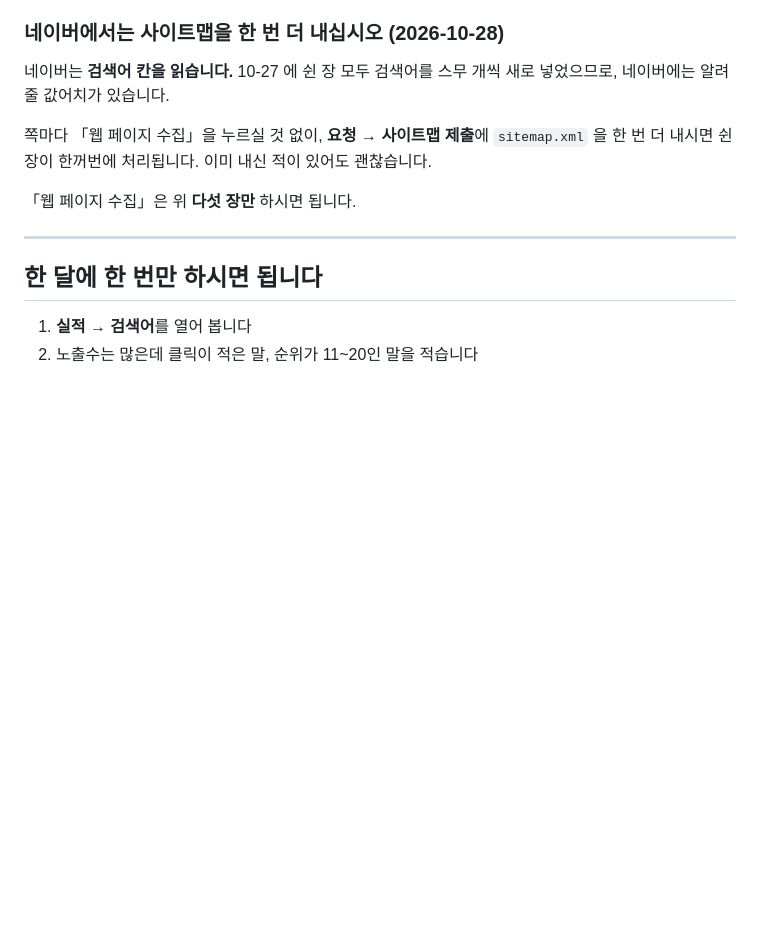
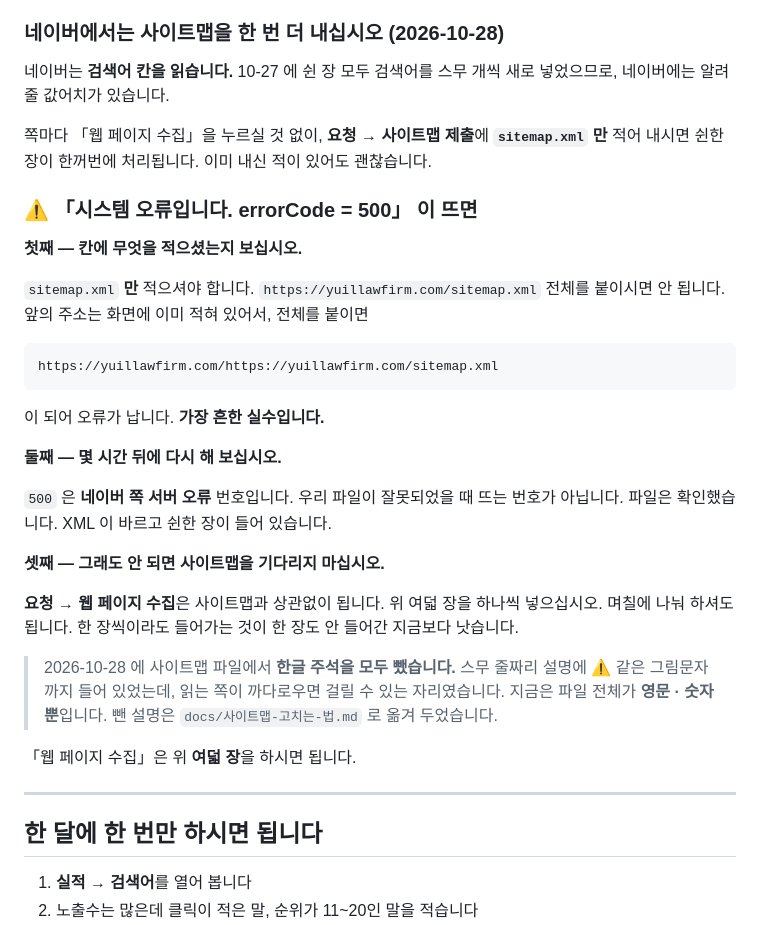
Before and after one commit to cheerleadersue-del/-, a Markdown page: docs/서치콘솔-쓰는-법.md, the part around the change. Drawn GitHub-style; blank space fills up the shorter version.

Commit message:
서치콘솔 문서에 500 오류 대처를 적었다
앞 커밋에서 적었다고 했는데 실제로는 들어가지 않았다.
스크립트가 중간에 멈췄는데 커밋은 그대로 올라갔다. 이번에 넣는다.

  1. 칸에 sitemap.xml 만 적었는지. 주소 전체를 붙이면 앞의
     주소가 두 번 붙어 오류가 난다. 가장 흔한 실수다.
  2. 500 은 네이버 쪽 서버 오류 번호다. 몇 시간 뒤 다시.
  3. 그래도 안 되면 사이트맵을 기다릴 것 없이
     「요청 → 웹 페이지 수집」으로 여덟 장을 하나씩 넣는다.
     이쪽은 사이트맵과 상관없이 된다.

Co-Authored-By: Claude Opus 5 <noreply@anthropic.com>
Claude-Session: https://claude.ai/code/session_015eThqdZbP4isk4sBATbg6j

````diff
--- a/docs/서치콘솔-쓰는-법.md
+++ b/docs/서치콘솔-쓰는-법.md
@@ -224,10 +224,42 @@
 스무 개씩 새로 넣었으므로, 네이버에는 알려 줄 값어치가 있습니다.
 
 쪽마다 「웹 페이지 수집」을 누르실 것 없이,
-**요청 → 사이트맵 제출**에 `sitemap.xml` 을 한 번 더 내시면
-쉰 장이 한꺼번에 처리됩니다. 이미 내신 적이 있어도 괜찮습니다.
+**요청 → 사이트맵 제출**에 **`sitemap.xml` 만** 적어 내시면
+쉰한 장이 한꺼번에 처리됩니다. 이미 내신 적이 있어도 괜찮습니다.
 
-「웹 페이지 수집」은 위 **다섯 장만** 하시면 됩니다.
+### ⚠️ 「시스템 오류입니다. errorCode = 500」 이 뜨면
+
+**첫째 — 칸에 무엇을 적으셨는지 보십시오.**
+
+`sitemap.xml` **만** 적으셔야 합니다.
+`https://yuillawfirm.com/sitemap.xml` 전체를 붙이시면 안 됩니다.
+앞의 주소는 화면에 이미 적혀 있어서, 전체를 붙이면
+
+```
+https://yuillawfirm.com/https://yuillawfirm.com/sitemap.xml
+```
+
+이 되어 오류가 납니다. **가장 흔한 실수입니다.**
+
+**둘째 — 몇 시간 뒤에 다시 해 보십시오.**
+
+`500` 은 **네이버 쪽 서버 오류** 번호입니다.
+우리 파일이 잘못되었을 때 뜨는 번호가 아닙니다.
+파일은 확인했습니다. XML 이 바르고 쉰한 장이 들어 있습니다.
+
+**셋째 — 그래도 안 되면 사이트맵을 기다리지 마십시오.**
+
+**요청 → 웹 페이지 수집**은 사이트맵과 상관없이 됩니다.
+위 여덟 장을 하나씩 넣으십시오. 며칠에 나눠 하셔도 됩니다.
+한 장씩이라도 들어가는 것이 한 장도 안 들어간 지금보다 낫습니다.
+
+> 2026-10-28 에 사이트맵 파일에서 **한글 주석을 모두 뺐습니다.**
+> 스무 줄짜리 설명에 ⚠️ 같은 그림문자까지 들어 있었는데,
+> 읽는 쪽이 까다로우면 걸릴 수 있는 자리였습니다.
+> 지금은 파일 전체가 **영문 · 숫자뿐**입니다.
+> 뺀 설명은 `docs/사이트맵-고치는-법.md` 로 옮겨 두었습니다.
+
+「웹 페이지 수집」은 위 **여덟 장**을 하시면 됩니다.
 
 ---
 
````
